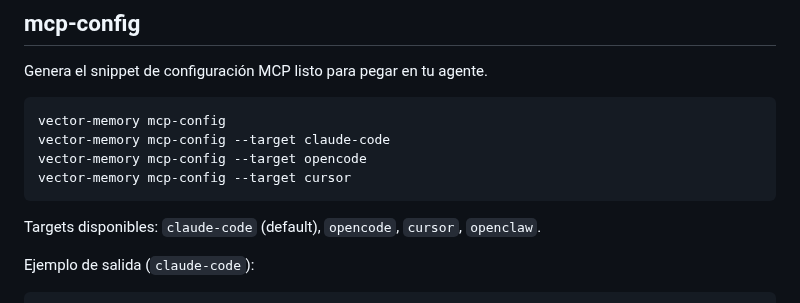
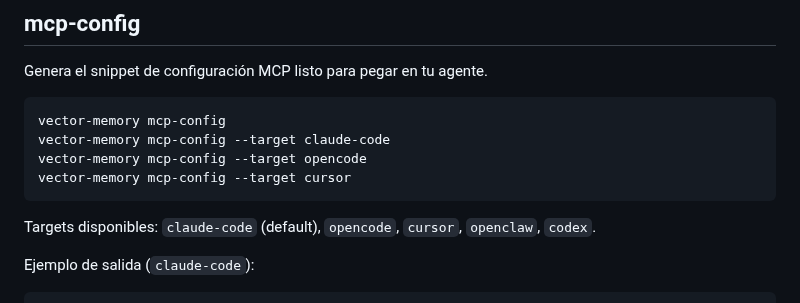
Before and after one commit to cabupy/vector_memory_pg, a Markdown page: docs/cli.md, the part around the change. Rendered like a GitHub page.

Commit message:
docs: agregar codex a la lista de targets de mcp-config

````diff
--- a/docs/cli.md
+++ b/docs/cli.md
@@ -54,7 +54,7 @@ vector-memory mcp-config --target opencode
 vector-memory mcp-config --target cursor
 ```
 
-Targets disponibles: `claude-code` (default), `opencode`, `cursor`, `openclaw`.
+Targets disponibles: `claude-code` (default), `opencode`, `cursor`, `openclaw`, `codex`.
 
 Ejemplo de salida (`claude-code`):
 
````
